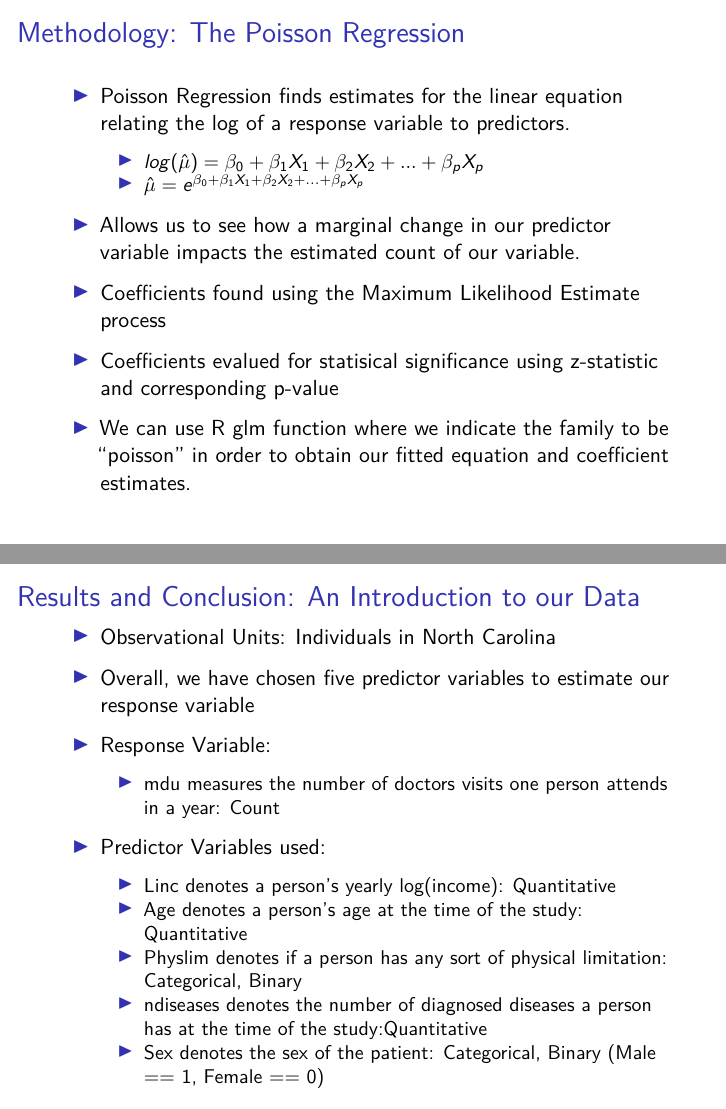
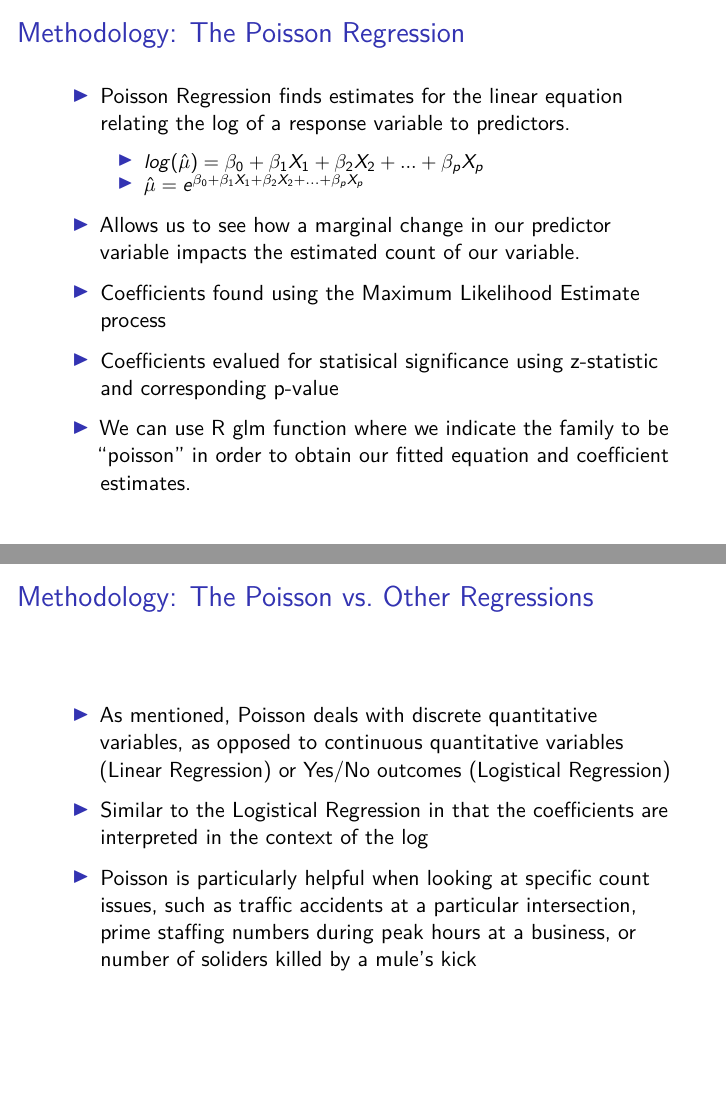
Before and after one commit to acmdawson/Final-Statistics-Presentation-Medical-Data-and-Poisson-Regression, an R Markdown document (FinalPresentation.Rmd): pages 7 and 8 of 18 before the commit and pages 7 and 8 of 19 after it, joined at a grey line. Rendered offline with R 4.5, knitr and Pandoc, then LaTeX, with nearby package versions.

Commit message:
Methodology

```diff
--- a/FinalPresentation.Rmd
+++ b/FinalPresentation.Rmd
@@ -83,6 +83,14 @@ knitr::opts_chunk$set(echo = FALSE)
 - Coefficients evalued for statisical significance using z-statistic and corresponding p-value
 
 - We can use R glm function where we indicate the family to be "poisson" in order to obtain our fitted equation and coefficient estimates.
+
+## Methodology: The Poisson vs. Other Regressions
+
+- As mentioned, Poisson deals with discrete quantitative variables, as opposed to continuous quantitative variables (Linear Regression) or Yes/No outcomes (Logistical Regression)
+
+- Similar to the Logistical Regression in that the coefficients are interpreted in the context of the log
+
+- Poisson is particularly helpful when looking at specific count issues, such as traffic accidents at a particular intersection, prime staffing numbers during peak hours at a business, or number of soliders killed by a mule's kick
 
 ## Results and Conclusion: An Introduction to our Data
 
```
